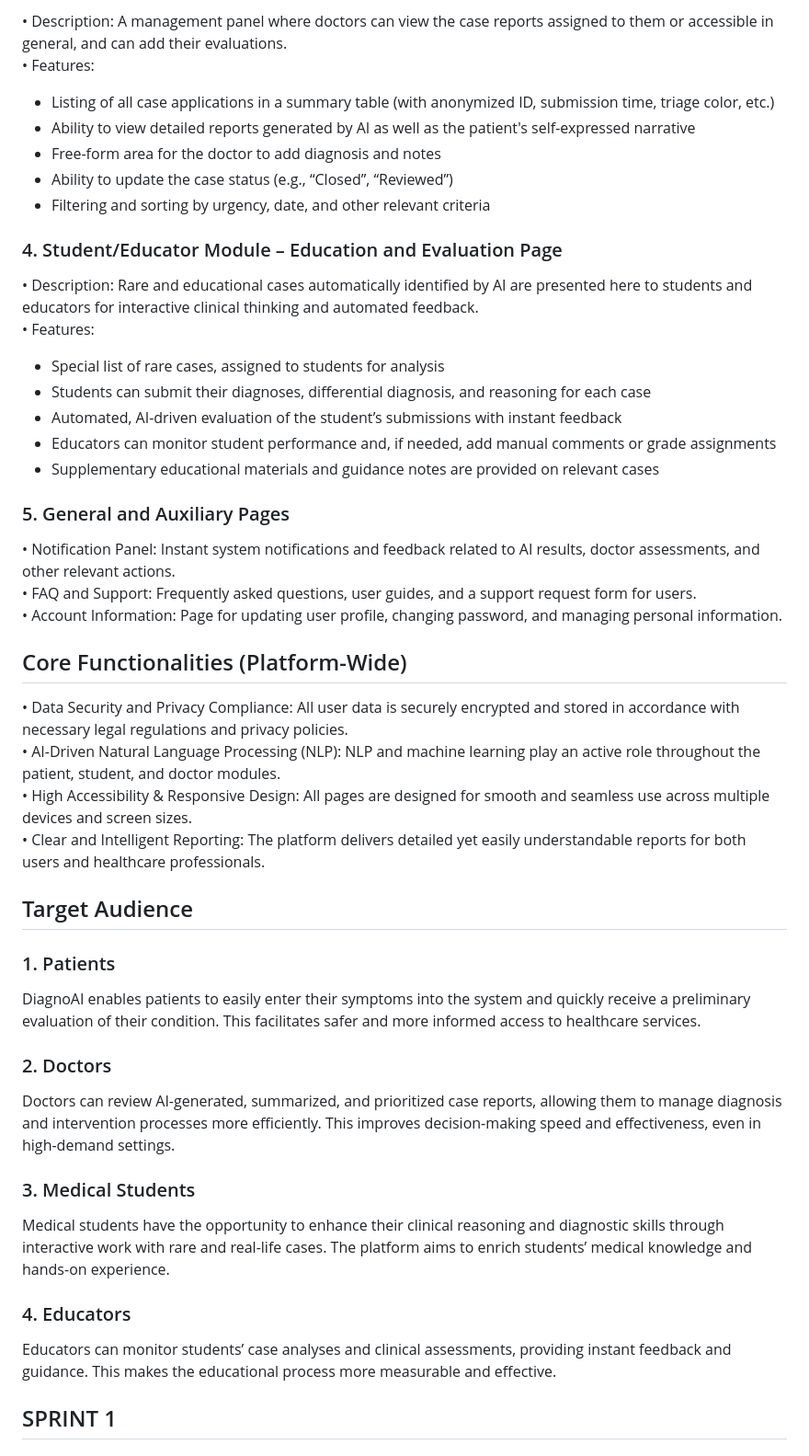
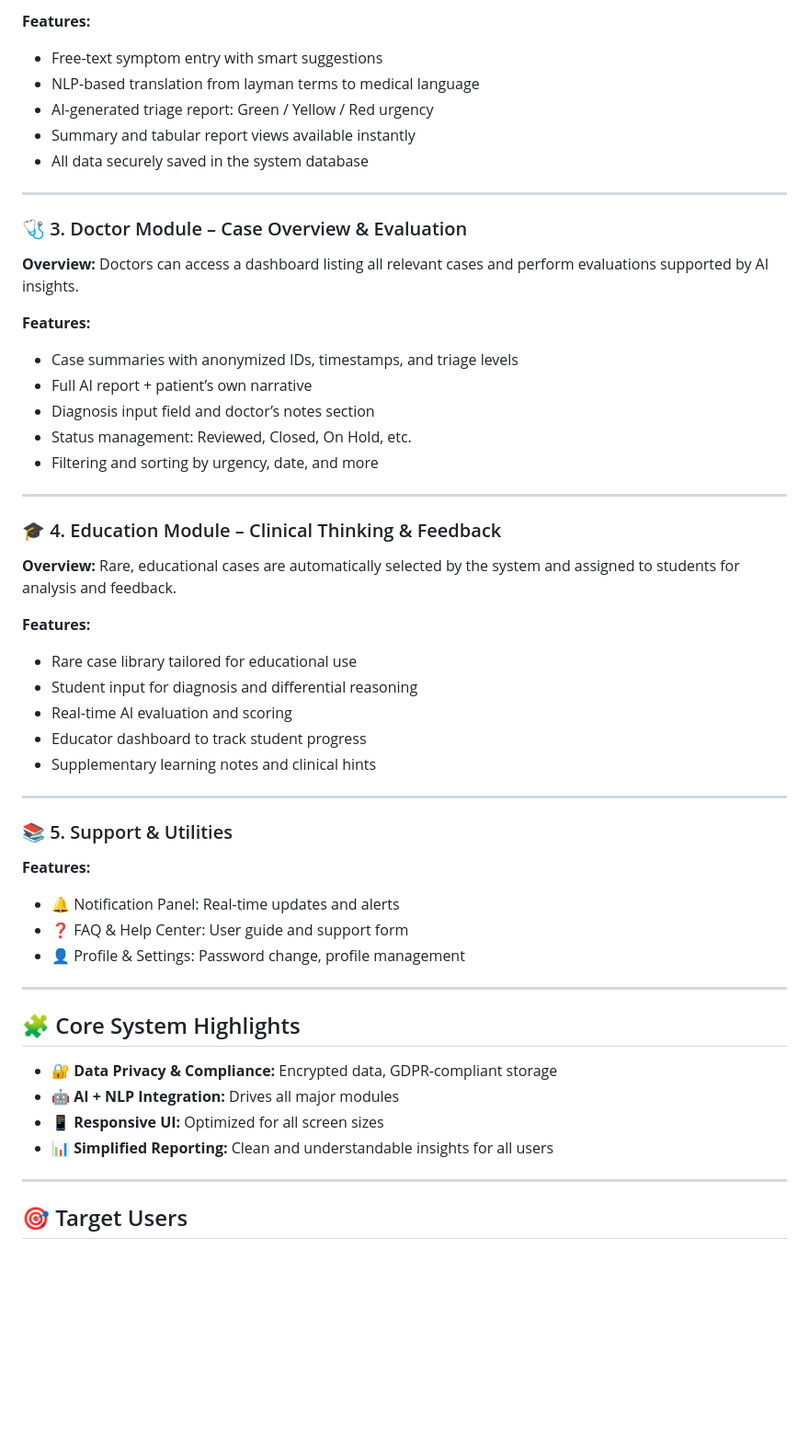
Before and after one commit to Melihemin/Docmed, a Markdown page: README.md, the part around the change printed below. Shown: that part at 92% size. Drawn GitHub-style; blank space fills up the shorter version.

```diff
--- a/README.md
+++ b/README.md
@@ -126,52 +47,56 @@ DiagnoAI is a web-based healthcare support platform that leverages artificial in
 
-•	Description: A management panel where doctors can view the case reports assigned to them or accessible in general, and can add their evaluations.
-•	Features:
-- Listing of all case applications in a summary table (with anonymized ID, submission time, triage color, etc.)
-- Ability to view detailed reports generated by AI as well as the patient's self-expressed narrative
-- Free-form area for the doctor to add diagnosis and notes
-- Ability to update the case status (e.g., “Closed”, “Reviewed”)
-- Filtering and sorting by urgency, date, and other relevant criteria
+**Features:**
+- Free-text symptom entry with smart suggestions
+- NLP-based translation from layman terms to medical language
+- AI-generated triage report: Green / Yellow / Red urgency
+- Summary and tabular report views available instantly
+- All data securely saved in the system database
 
-### 4. Student/Educator Module – Education and Evaluation Page
+---
 
-•	Description: Rare and educational cases automatically identified by AI are presented here to students and educators for interactive clinical thinking and automated feedback.
-•	Features:
-- Special list of rare cases, assigned to students for analysis
-- Students can submit their diagnoses, differential diagnosis, and reasoning for each case
-- Automated, AI-driven evaluation of the student’s submissions with instant feedback
-- Educators can monitor student performance and, if needed, add manual comments or grade assignments
-- Supplementary educational materials and guidance notes are provided on relevant cases
+### 🩺 3. Doctor Module – Case Overview & Evaluation
 
-### 5. General and Auxiliary Pages
+**Overview:** Doctors can access a dashboard listing all relevant cases and perform evaluations supported by AI insights.
 
-•	Notification Panel: Instant system notifications and feedback related to AI results, doctor assessments, and other relevant actions.
-•	FAQ and Support: Frequently asked questions, user guides, and a support request form for users.
-•	Account Information: Page for updating user profile, changing password, and managing personal information.
+**Features:**
+- Case summaries with anonymized IDs, timestamps, and triage levels
+- Full AI report + patient’s own narrative
+- Diagnosis input field and doctor’s notes section
+- Status management: Reviewed, Closed, On Hold, etc.
+- Filtering and sorting by urgency, date, and more
 
-## Core Functionalities (Platform-Wide)
+---
 
-•	Data Security and Privacy Compliance: All user data is securely encrypted and stored in accordance with necessary legal regulations and privacy policies.
-•	AI-Driven Natural Language Processing (NLP): NLP and machine learning play an active role throughout the patient, student, and doctor modules.
-•	High Accessibility & Responsive Design: All pages are designed for smooth and seamless use across multiple devices and screen sizes.
-•	Clear and Intelligent Reporting: The platform delivers detailed yet easily understandable reports for both users and healthcare professionals.
+### 🎓 4. Education Module – Clinical Thinking & Feedback
 
-## Target Audience
+**Overview:** Rare, educational cases are automatically selected by the system and assigned to students for analysis and feedback.
 
-### 1. Patients
+**Features:**
+- Rare case library tailored for educational use
+- Student input for diagnosis and differential reasoning
+- Real-time AI evaluation and scoring
+- Educator dashboard to track student progress
+- Supplementary learning notes and clinical hints
 
-DiagnoAI enables patients to easily enter their symptoms into the system and quickly receive a preliminary evaluation of their condition. This facilitates safer and more informed access to healthcare services.
+---
 
-### 2. Doctors
+### 📚 5. Support & Utilities
 
-Doctors can review AI-generated, summarized, and prioritized case reports, allowing them to manage diagnosis and intervention processes more efficiently. This improves decision-making speed and effectiveness, even in high-demand settings.
+**Features:**
+- 🔔 Notification Panel: Real-time updates and alerts
+- ❓ FAQ & Help Center: User guide and support form
+- 👤 Profile & Settings: Password change, profile management
 
-### 3. Medical Students
+---
 
-Medical students have the opportunity to enhance their clinical reasoning and diagnostic skills through interactive work with rare and real-life cases. The platform aims to enrich students’ medical knowledge and hands-on experience.
+## 🧩 Core System Highlights
 
-### 4. Educators
+- 🔐 **Data Privacy & Compliance:** Encrypted data, GDPR-compliant storage
+- 🤖 **AI + NLP Integration:** Drives all major modules
+- 📱 **Responsive UI:** Optimized for all screen sizes
+- 📊 **Simplified Reporting:** Clean and understandable insights for all users
 
-Educators can monitor students’ case analyses and clinical assessments, providing instant feedback and guidance. This makes the educational process more measurable and effective.
+---
 
-## SPRINT 1
+## 🎯 Target Users
 
```
Also changed, not shown: other parts of README.md (+39 -106 lines).
